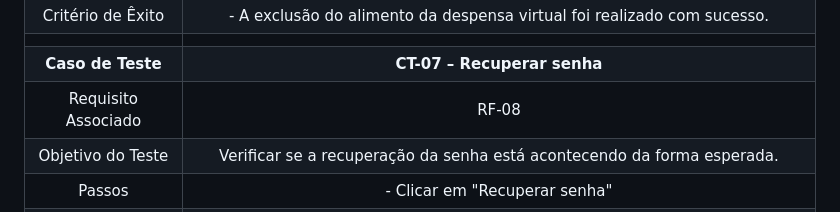
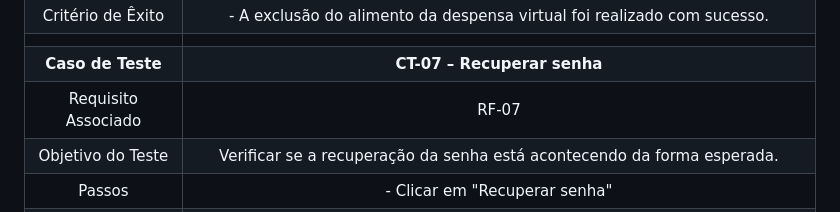
Before and after one commit to ICEI-PUC-Minas-PMV-ADS/pmv-ads-2024-2-e2-proj-int-t6-zappa, a Markdown page: docs/08-Plano de Testes de Software.md, the part around the change. Rendered like a GitHub page.

Commit message:
Update 08-Plano de Testes de Software.md - Ajustes

```diff
--- a/docs/08-Plano de Testes de Software.md
+++ b/docs/08-Plano de Testes de Software.md
@@ -46,7 +46,7 @@ Por exemplo:
 |Critério de Êxito | - A exclusão do alimento da despensa virtual foi realizado com sucesso. |
 |  	|  	|
 | **Caso de Teste** 	| **CT-07 – Recuperar senha** 	|
-|	Requisito Associado 	| RF-08 |
+|	Requisito Associado 	| RF-07 |
 | Objetivo do Teste 	| Verificar se a recuperação da senha está acontecendo da forma esperada. |
 | Passos 	| - Clicar em "Recuperar senha" <br> |
 |Critério de Êxito | - O usuário consegue recuperar a senha de forma adequada de forma adequada. |
```
